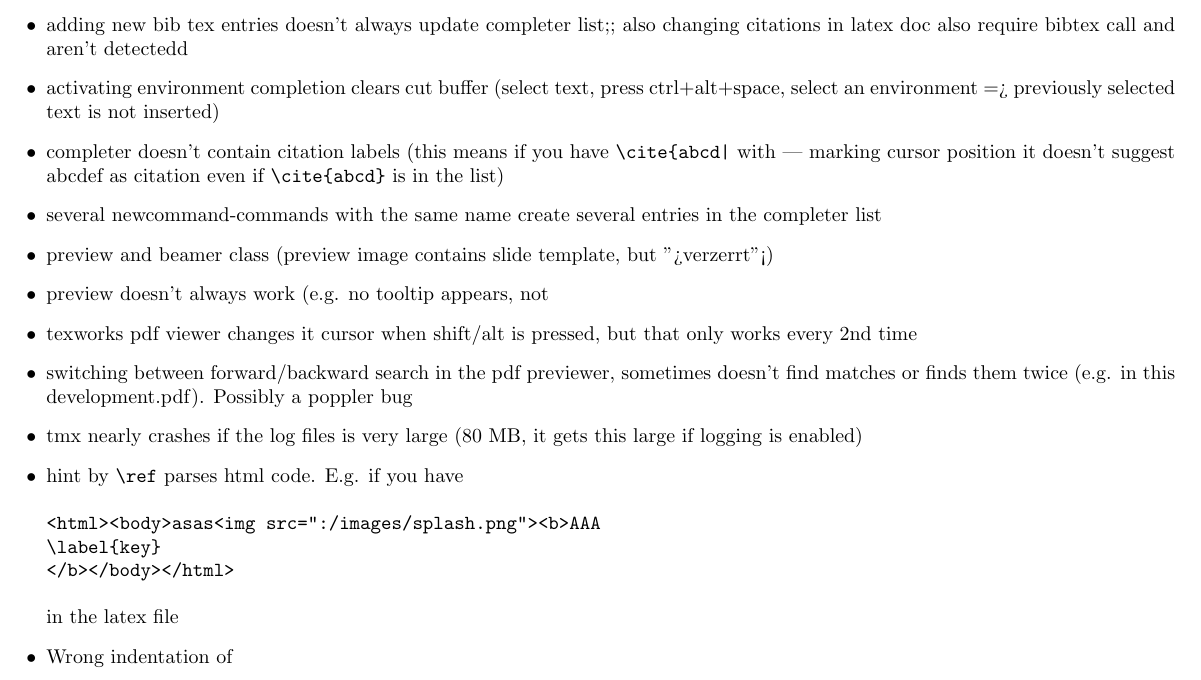
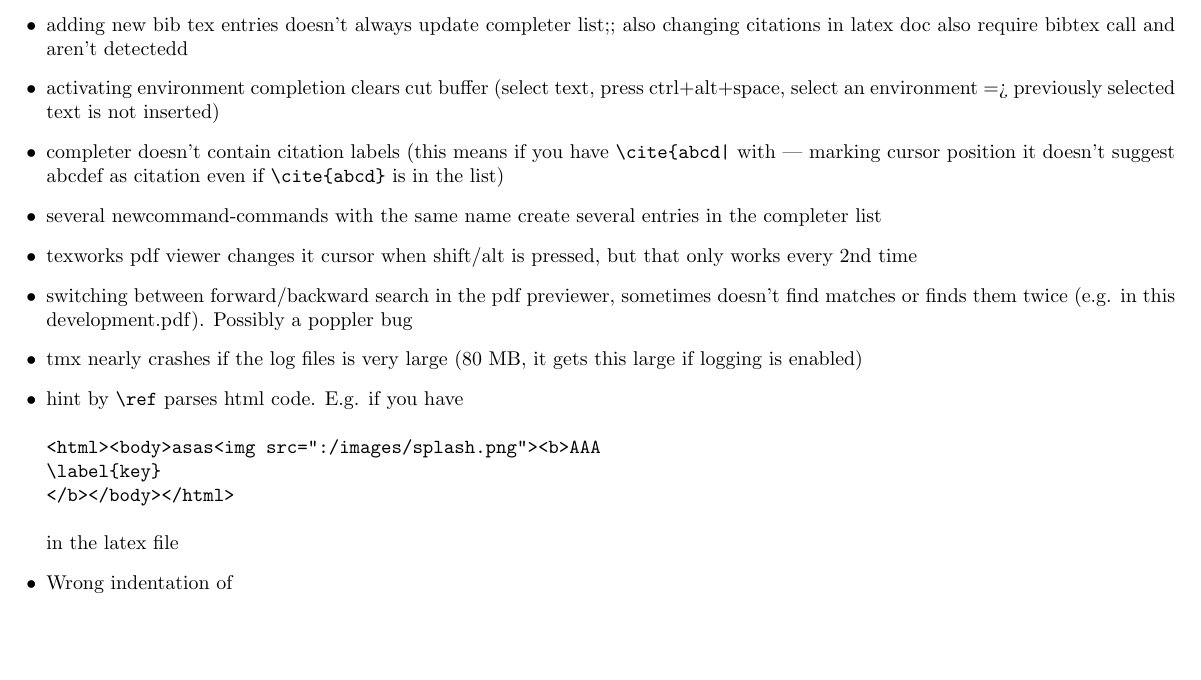
Before and after one commit to texstudio-org/texstudio-meta, a LaTeX thesis (development.tex): part of page 4 of 9, cut so that both start at the same text, the shorter picture padded with empty space. Compiled offline with pdfLaTeX.

```diff
--- a/development.tex
+++ b/development.tex
@@ -90,8 +90,6 @@
 \item activating environment completion clears cut buffer (select text, press ctrl+alt+space, select an environment => previously selected text is not inserted)
 \item completer doesn't contain citation labels (this means if you have \verb+\cite{abcd|+ with | marking cursor position it doesn't suggest abcdef as citation even if \verb+\cite{abcd}+ is in the list)
 \item several newcommand-commands with the same name create several entries in the completer list
-\item preview and beamer class (preview image contains slide template, but ">verzerrt"<)
-\item preview doesn't always work (e.g. no tooltip appears, not
 \item texworks pdf viewer changes it cursor when shift/alt is pressed, but that only works every 2nd time
 \item switching between forward/backward search in the pdf previewer, sometimes doesn't find matches or finds them twice (e.g. in this development.pdf). Possibly a poppler bug
 \item tmx nearly crashes if the log files is very large (80 MB, it gets this large if logging is enabled)
```
